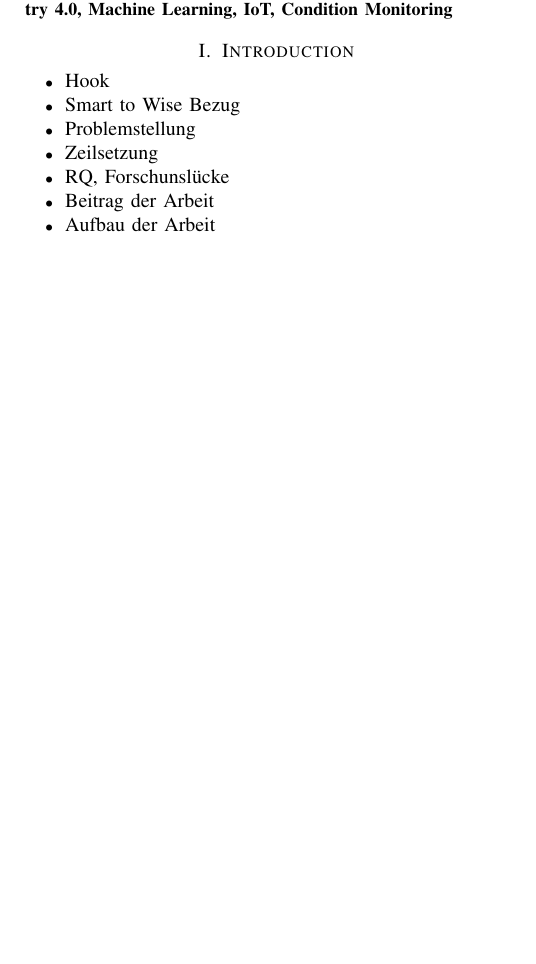
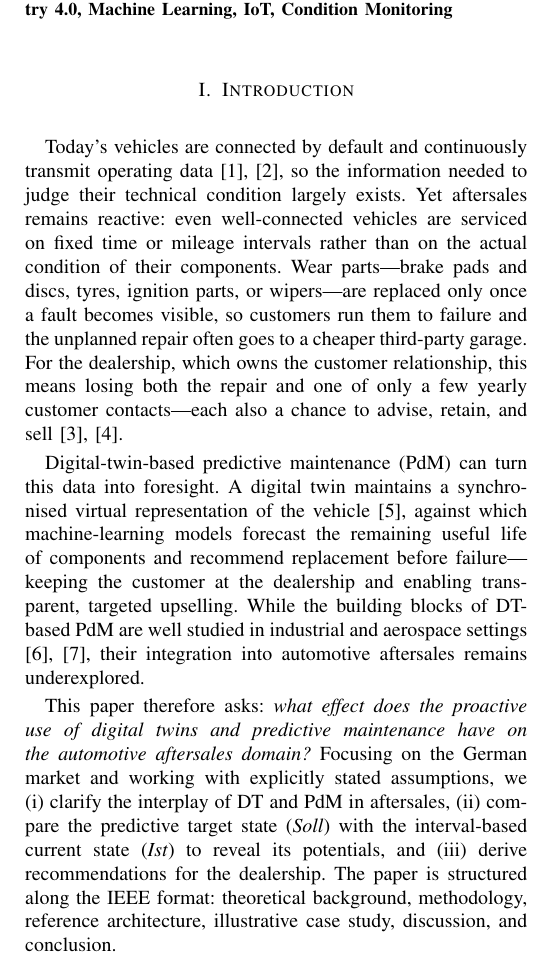
Before and after one commit to JoelRai07/Digital-Twins, a LaTeX paper (paper/paper.tex): part of one column of page 1 of 3, cut so that both start at the same text, the shorter picture padded with empty space. Compiled offline with pdfLaTeX; a missing font is replaced by an installed copy or a similar font; a LaTeX package or settings file that is missing is left out.

Commit message:
upd: written Introduction

```diff
--- a/paper/paper.tex
+++ b/paper/paper.tex
@@ -64,16 +64,36 @@ Digital Twin, Predictive Maintenance, Industry~4.0, Machine Learning, IoT, Condi
 \section{Introduction}
 % ============================================================
 
-\begin{itemize}
-  \item Hook
-  \item Smart to Wise Bezug
-  \item Problemstellung
-  \item Zeilsetzung
-  \item RQ, Forschunslücke
-  \item Beitrag der Arbeit
-  \item Aufbau der Arbeit
-\end{itemize}
+Today's vehicles are connected by default and continuously transmit operating
+data \cite{lopes2025vehicledt,coppola2016connected}, so the information needed
+to judge their technical condition largely exists. Yet aftersales remains
+reactive: even well-connected vehicles are serviced on fixed time or mileage
+intervals rather than on the actual condition of their components. Wear
+parts---brake pads and discs, tyres, ignition parts, or wipers---are replaced
+only once a fault becomes visible, so customers run them to failure and the
+unplanned repair often goes to a cheaper third-party garage. For the
+dealership, which owns the customer relationship, this means losing both the
+repair and one of only a few yearly customer contacts---each also a chance to
+advise, retain, and sell \cite{challagalla_proactive_2009,sabbagha_impact_2016}.
 
+Digital-twin-based predictive maintenance (PdM) can turn this data into
+foresight. A digital twin maintains a synchronised virtual representation of
+the vehicle \cite{grieves2014}, against which machine-learning models forecast
+the remaining useful life of components and recommend replacement before
+failure---keeping the customer at the dealership and enabling transparent,
+targeted upselling. While the building blocks of DT-based PdM are well studied
+in industrial and aerospace settings \cite{wang2023review,abougrad2026xai},
+their integration into automotive aftersales remains underexplored.
+
+This paper therefore asks: \emph{what effect does the proactive use of digital
+twins and predictive maintenance have on the automotive aftersales domain?}
+Focusing on the German market and working with explicitly stated assumptions,
+we (i)~clarify the interplay of DT and PdM in aftersales, (ii)~compare the
+predictive target state (\textit{Soll}) with the interval-based current state
+(\textit{Ist}) to reveal its potentials, and (iii)~derive recommendations for
+the dealership. The paper is structured along the IEEE format: theoretical
+background, methodology, reference architecture, illustrative case study,
+discussion, and conclusion.
 
 % ============================================================
 \section{Related Works \& Theoretical Background}
```
Also changed, not shown: paper/references.bib (+7 -0 lines), paper/paper.bbl, paper/paper.pdf, paper/paper.tex (4 more changed lines), 6 other files.
